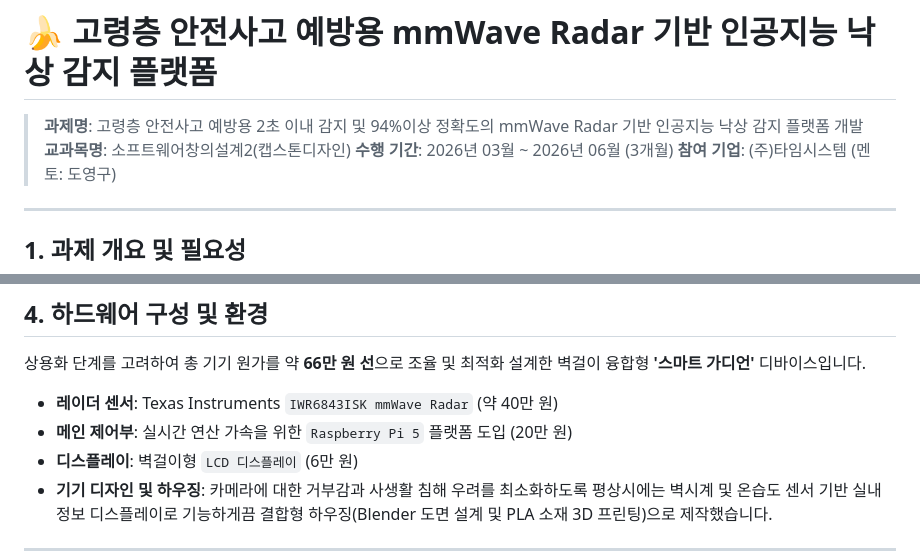
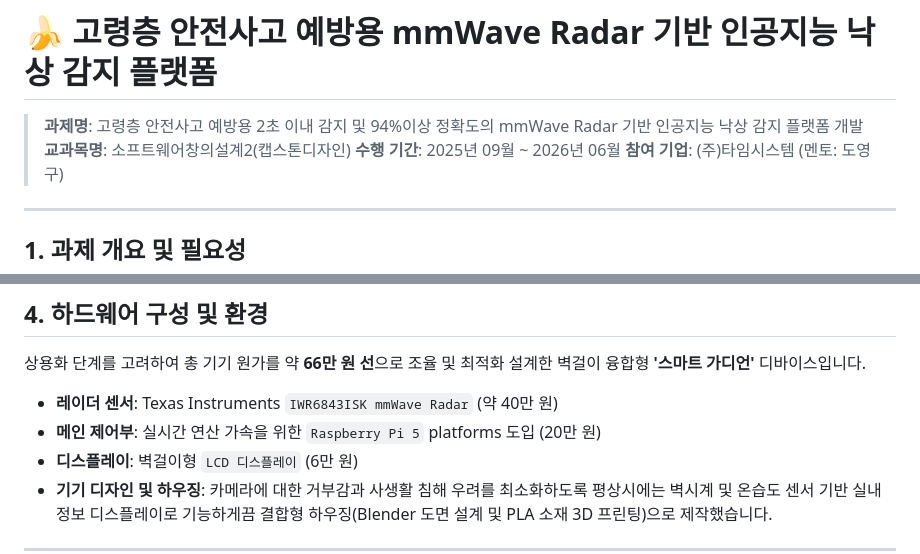
Before and after one commit to lkorewa101/Fall_Detector_RPI, a Markdown page: README.md, 2 parts joined by grey strips. Drawn GitHub-style.

Commit message:
Update project duration and correct platform term

```diff
--- a/README.md
+++ b/README.md
@@ -2,7 +2,7 @@
 
 > **과제명**: 고령층 안전사고 예방용 2초 이내 감지 및 94%이상 정확도의 mmWave Radar 기반 인공지능 낙상 감지 플랫폼 개발
 > **교과목명**: 소프트웨어창의설계2(캡스톤디자인)
-> **수행 기간**: 2026년 03월 ~ 2026년 06월 (3개월)
+> **수행 기간**: 2025년 09월 ~ 2026년 06월
 > **참여 기업**: (주)타임시스템 (멘토: 도영구)
 
 ---
@@ -51,7 +51,7 @@
 상용화 단계를 고려하여 총 기기 원가를 약 **66만 원 선**으로 조율 및 최적화 설계한 벽걸이 융합형 **'스마트 가디언'** 디바이스입니다.
 
 * **레이더 센서**: Texas Instruments `IWR6843ISK mmWave Radar` (약 40만 원)
-* **메인 제어부**: 실시간 연산 가속을 위한 `Raspberry Pi 5` 플랫폼 도입 (20만 원)
+* **메인 제어부**: 실시간 연산 가속을 위한 `Raspberry Pi 5` platforms 도입 (20만 원)
 * **디스플레이**: 벽걸이형 `LCD 디스플레이` (6만 원)
 * **기기 디자인 및 하우징**: 카메라에 대한 거부감과 사생활 침해 우려를 최소화하도록 평상시에는 벽시계 및 온습도 센서 기반 실내 정보 디스플레이로 기능하게끔 결합형 하우징(Blender 도면 설계 및 PLA 소재 3D 프린팅)으로 제작했습니다.
 
```
